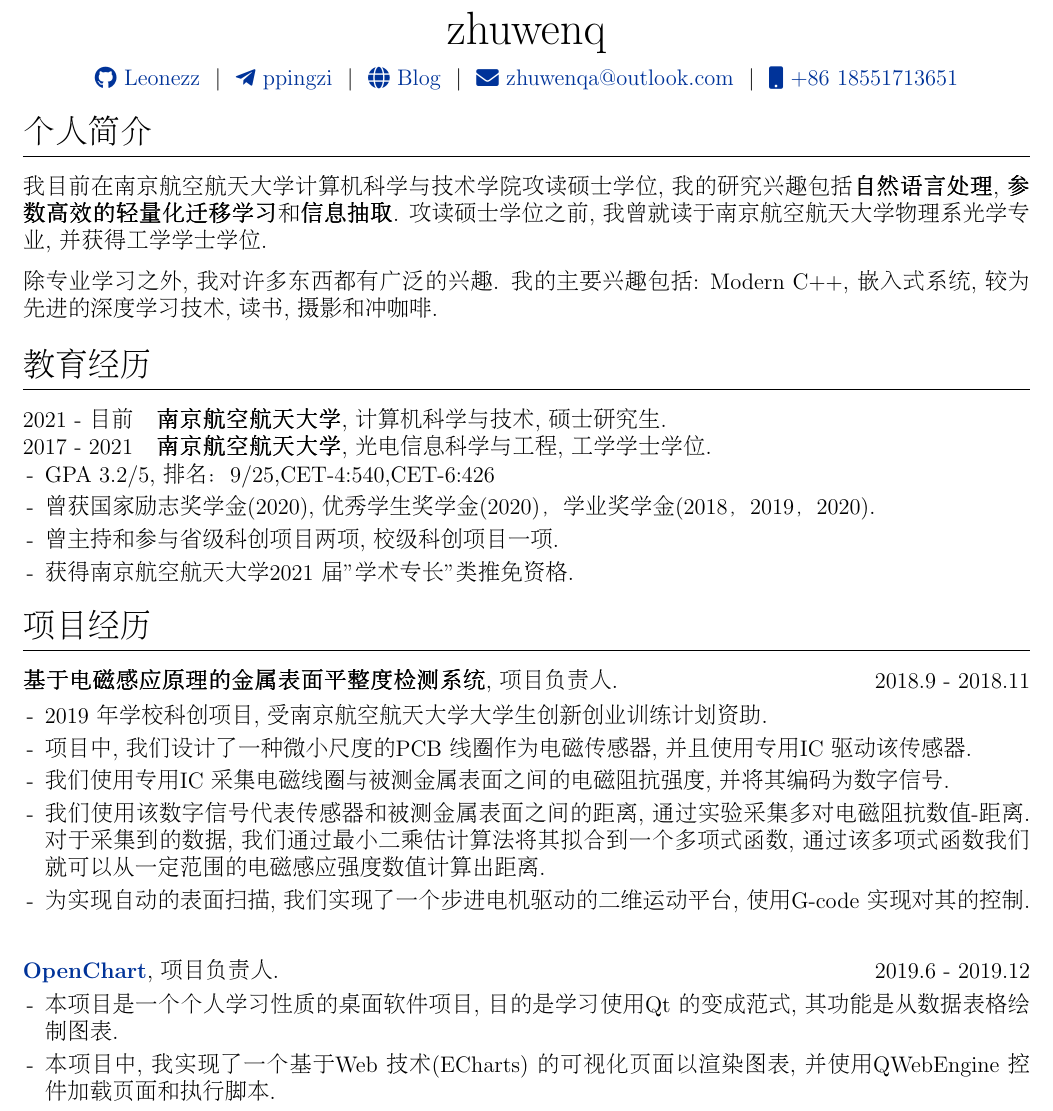
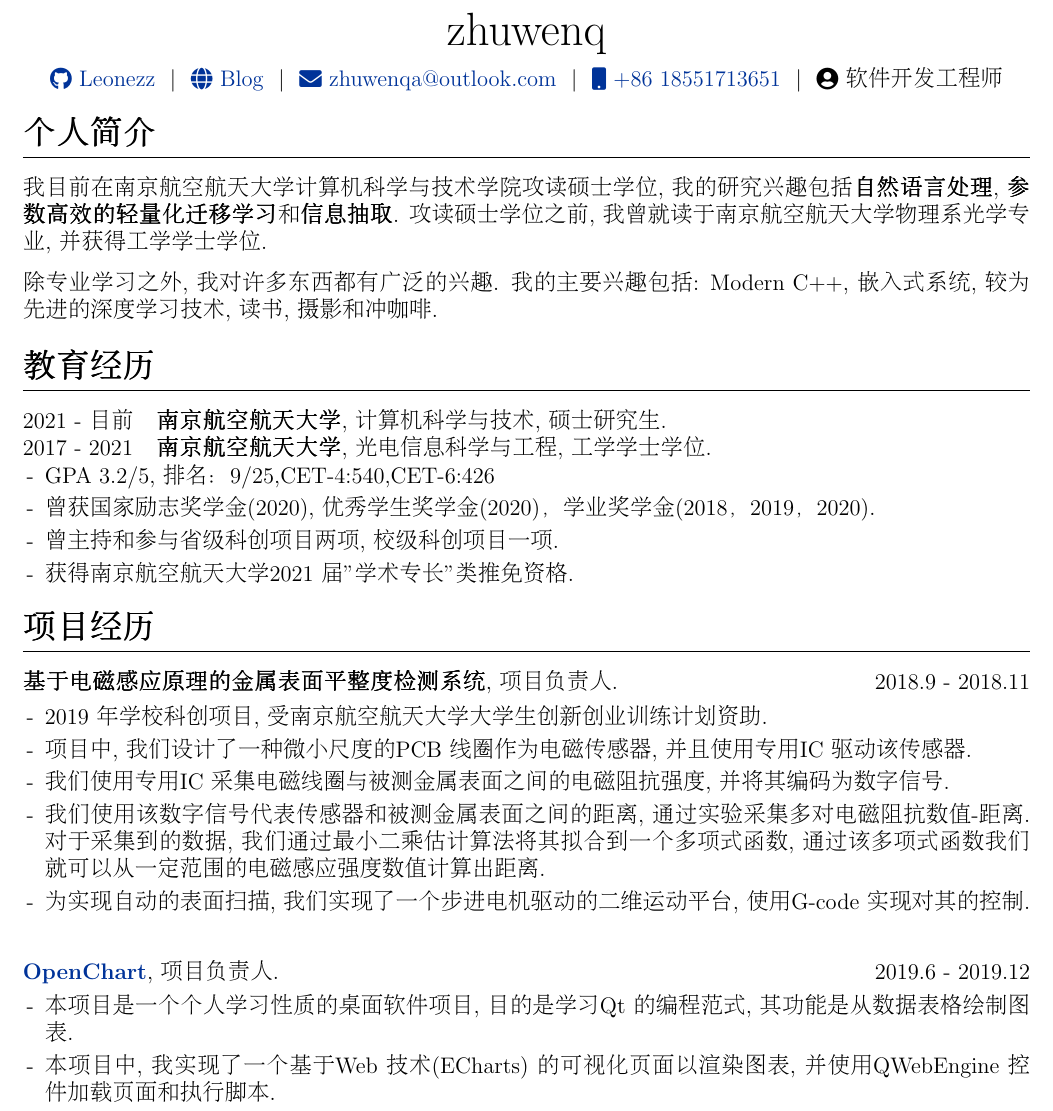
Before and after one commit to Leonezz/CV, a LaTeX CV (cv.tex): part of page 1 of 3, cut so that both start at the same text. Compiled offline with pdfLaTeX.

Commit message:
Update cv.tex

```diff
--- a/cv.tex
+++ b/cv.tex
@@ -79,7 +79,7 @@
 
 %CV Sections inspired by:
 %http://stefano.italians.nl/archives/26
-\titleformat{\section}{\Large\scshape\raggedright}{}{0em}{}[\titlerule]
+\titleformat{\section}{\Large\raggedright\bf}{}{0em}{}[\titlerule]
 \titlespacing{\section}{0pt}{10pt}{10pt}
 
 %for publications
@@ -106,11 +106,9 @@
 %----------------------------------------------------------------------------------------
 \usepackage{CJKutf8}
 \begin{document}
-\begin{CJK*}{UTF8}{gbsn}
-
 % non-numbered pages
 \pagestyle{empty}
-
+\begin{CJK*}{UTF8}{gbsn}
 %----------------------------------------------------------------------------------------
 %	TITLE
 %----------------------------------------------------------------------------------------
@@ -124,10 +122,10 @@
 \begin{tabularx}{\linewidth}{@{} C @{}}
 \Huge{zhuwenq} \\[7.5pt]
 \href{https://github.com/leonezz}{\raisebox{-0.05\height}\faGithub\ Leonezz} \ $|$ \
-\href{https://t.me/ppingzi}{\raisebox{-0.05\height}\faTelegramPlane\ ppingzi} \ $|$ \
 \href{https://zhuwenq-blog.netlify.app}{\raisebox{-0.05\height}\faGlobe \ Blog} \ $|$ \
 \href{mailto:zhuwenqa@outlook.com}{\raisebox{-0.05\height}\faEnvelope \ zhuwenqa@outlook.com} \ $|$ \
-\href{tel:+8618551713651}{\raisebox{-0.05\height}\faMobile \ +86 18551713651} \\
+\href{tel:+8618551713651}{\raisebox{-0.05\height}\faMobile \ +86 18551713651} \ $|$ \
+\raisebox{-0.05\height}\faUserCircle \ 软件开发工程师 \\
 \end{tabularx}
 
 %----------------------------------------------------------------------------------------
@@ -181,7 +179,7 @@
     \signed{2019.6 - 2019.12} \\[3.75pt]
     \begin{minipage}[t]{\linewidth}
         \begin{itemize}[nosep,after=\strut, leftmargin=1em, itemsep=3pt]
-            \item[-] 本项目是一个个人学习性质的桌面软件项目, 目的是学习使用 Qt 的变成范式, 其功能是从数据表格绘制图表.
+            \item[-] 本项目是一个个人学习性质的桌面软件项目, 目的是学习 Qt 的编程范式, 其功能是从数据表格绘制图表.
             \item[-] 本项目中, 我实现了一个基于 Web 技术 (ECharts) 的可视化页面以渲染图表, 并使用 QWebEngine 控件加载页面和执行脚本.
             \item[-] 为实现 Qt/C++ 端和 HTML/javascript 端之间的数据交互, 我在 Qt/C++ 端使用 QWebSocketServer 运行了一个 socket server, 并且使用 QWebChannel 为该 socket server 和 Web 页面建立了连接.
             \item[-] 通过本项目, 我学习了大量 Qt 控件的基本用法和 Qt 为 C++ 提供的库的用法, 同时也学习了包括 CSS 在内的 UI 风格设置方式.
```
Also changed, not shown: cv.tex (4 more changed lines).
